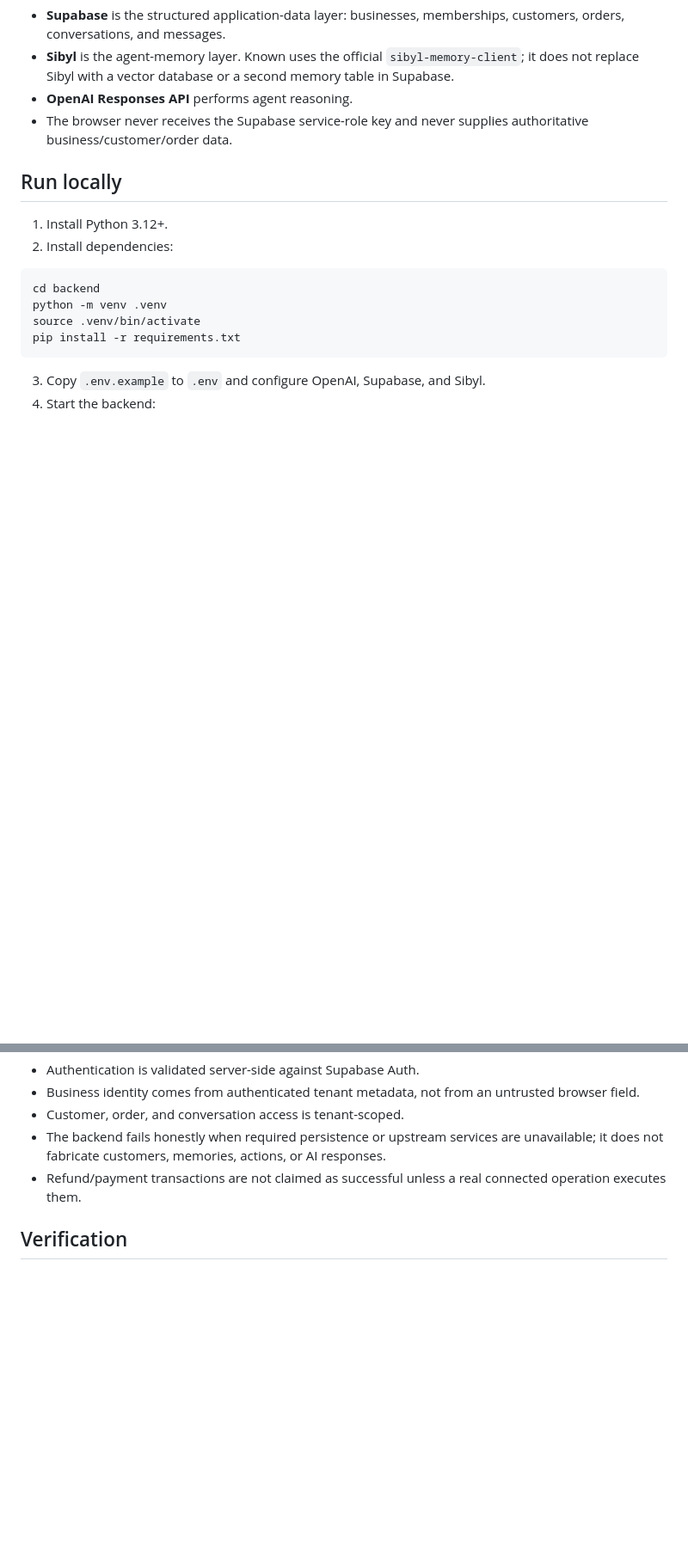
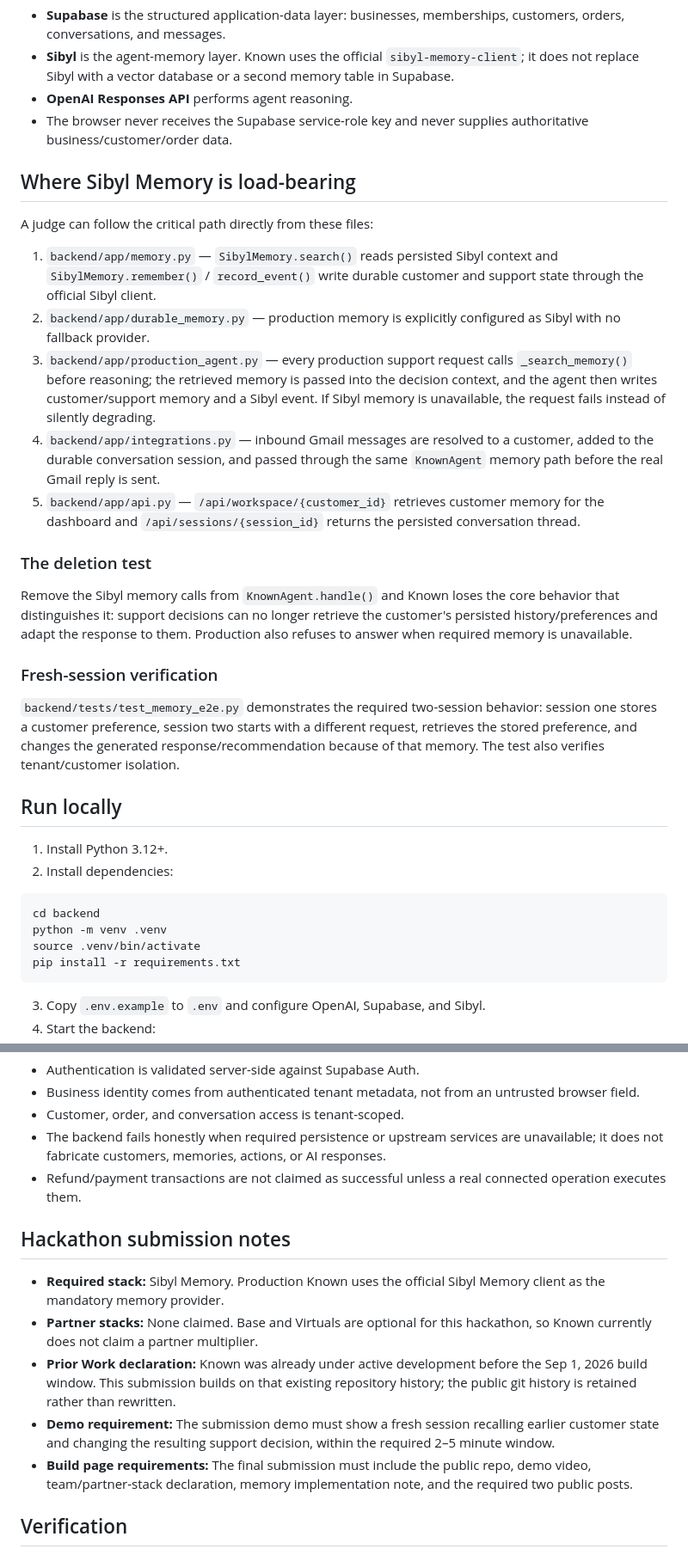
Before and after one commit to juicyblxst-lang/Known, a Markdown page: README.md, 2 parts joined by grey strips. Shown at 86% size. Rendered like a GitHub page; blank space fills up the shorter version.

Commit message:
Document Sibyl load-bearing paths and hackathon submission notes

```diff
--- a/README.md
+++ b/README.md
@@ -10,6 +10,24 @@ Known is a memory-first AI customer support agent for small e-commerce businesse
 - **Sibyl** is the agent-memory layer. Known uses the official `sibyl-memory-client`; it does not replace Sibyl with a vector database or a second memory table in Supabase.
 - **OpenAI Responses API** performs agent reasoning.
 - The browser never receives the Supabase service-role key and never supplies authoritative business/customer/order data.
+
+## Where Sibyl Memory is load-bearing
+
+A judge can follow the critical path directly from these files:
+
+1. `backend/app/memory.py` — `SibylMemory.search()` reads persisted Sibyl context and `SibylMemory.remember()` / `record_event()` write durable customer and support state through the official Sibyl client.
+2. `backend/app/durable_memory.py` — production memory is explicitly configured as Sibyl with no fallback provider.
+3. `backend/app/production_agent.py` — every production support request calls `_search_memory()` before reasoning; the retrieved memory is passed into the decision context, and the agent then writes customer/support memory and a Sibyl event. If Sibyl memory is unavailable, the request fails instead of silently degrading.
+4. `backend/app/integrations.py` — inbound Gmail messages are resolved to a customer, added to the durable conversation session, and passed through the same `KnownAgent` memory path before the real Gmail reply is sent.
+5. `backend/app/api.py` — `/api/workspace/{customer_id}` retrieves customer memory for the dashboard and `/api/sessions/{session_id}` returns the persisted conversation thread.
+
+### The deletion test
+
+Remove the Sibyl memory calls from `KnownAgent.handle()` and Known loses the core behavior that distinguishes it: support decisions can no longer retrieve the customer's persisted history/preferences and adapt the response to them. Production also refuses to answer when required memory is unavailable.
+
+### Fresh-session verification
+
+`backend/tests/test_memory_e2e.py` demonstrates the required two-session behavior: session one stores a customer preference, session two starts with a different request, retrieves the stored preference, and changes the generated response/recommendation because of that memory. The test also verifies tenant/customer isolation.
 
 ## Run locally
 
@@ -55,6 +73,14 @@ The application exposes `/health` and `/ready`. `/ready` reports whether the con
 - The backend fails honestly when required persistence or upstream services are unavailable; it does not fabricate customers, memories, actions, or AI responses.
 - Refund/payment transactions are not claimed as successful unless a real connected operation executes them.
 
+## Hackathon submission notes
+
+- **Required stack:** Sibyl Memory. Production Known uses the official Sibyl Memory client as the mandatory memory provider.
+- **Partner stacks:** None claimed. Base and Virtuals are optional for this hackathon, so Known currently does not claim a partner multiplier.
+- **Prior Work declaration:** Known was already under active development before the Sep 1, 2026 build window. This submission builds on that existing repository history; the public git history is retained rather than rewritten.
+- **Demo requirement:** The submission demo must show a fresh session recalling earlier customer state and changing the resulting support decision, within the required 2–5 minute window.
+- **Build page requirements:** The final submission must include the public repo, demo video, team/partner-stack declaration, memory implementation note, and the required two public posts.
+
 ## Verification
 
 CI runs backend tests, duplicate pytest-module detection, Python compilation, frontend asset/syntax checks, and a production-container smoke test. The memory integration suite verifies real Sibyl SDK write/read behavior and business/customer isolation. Production acceptance additionally requires a two-session memory test: write durable customer information in session 1, start a new session, retrieve it from Sibyl without injection, and verify that the agent's reasoning changes because of the recalled memory.
```
